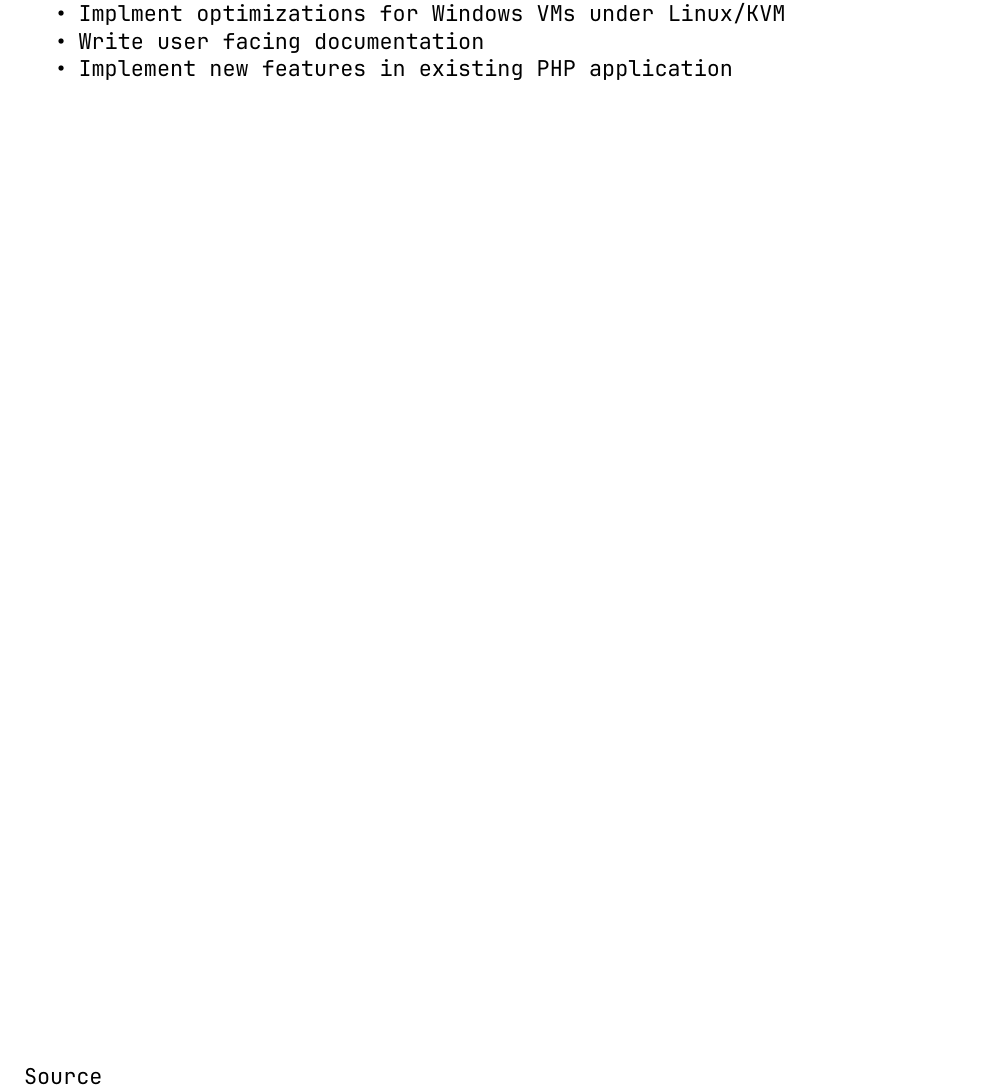
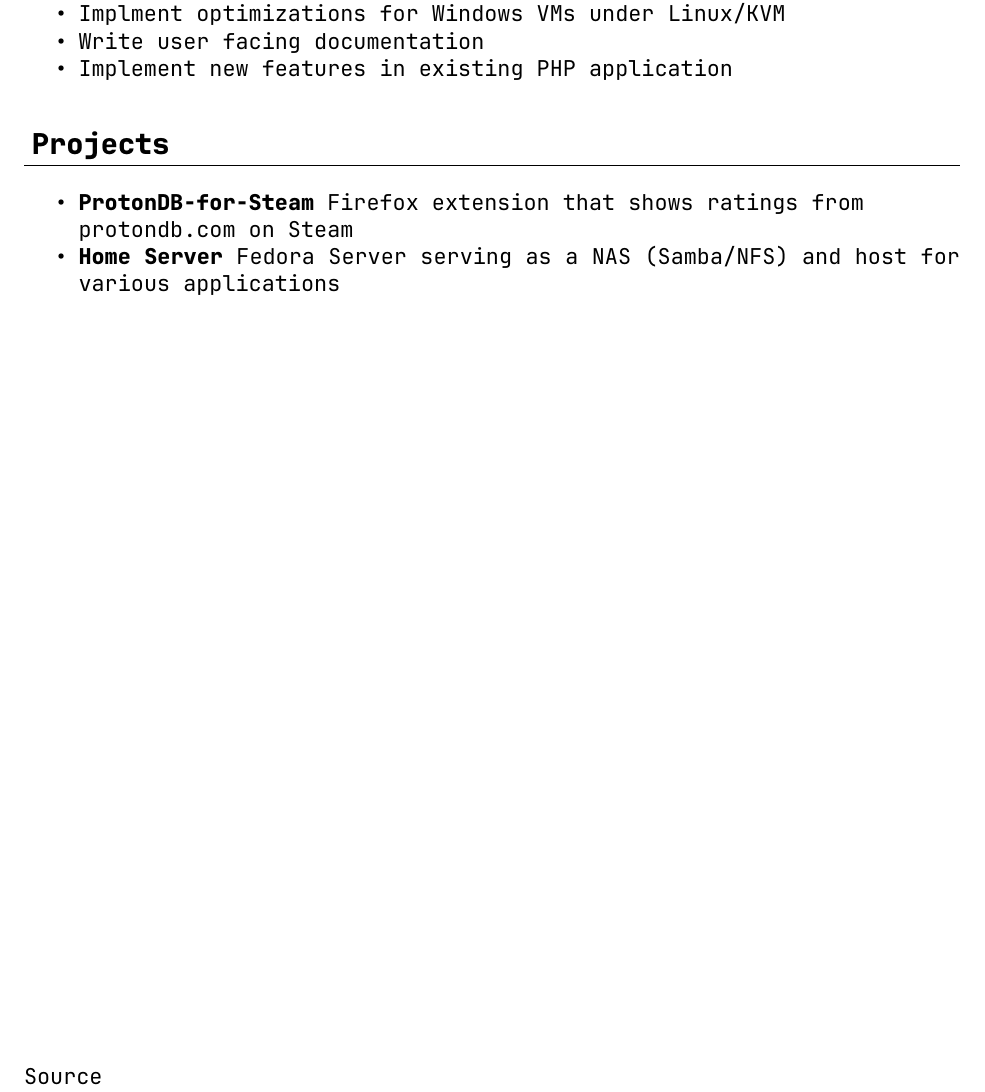
Before and after one commit to tryton-vanmeer/Resume, a LaTeX CV (resume.tex): part of the page, cut so that both start at the same text. Compiled offline with XeLaTeX.

Commit message:
start projects section.

```diff
--- a/resume.tex
+++ b/resume.tex
@@ -25,4 +25,12 @@
     \item Implement new features in existing PHP application
 \end{itemize}
 
+\section{Projects}
+\begin{itemize}
+    \item \textbf{ProtonDB-for-Steam} Firefox extension that shows ratings from\\
+    protondb.com on Steam
+
+    \item \textbf{Home Server} Fedora Server serving as a NAS (Samba/NFS) and host for various applications
+\end{itemize}
+
 \end{document}
```
